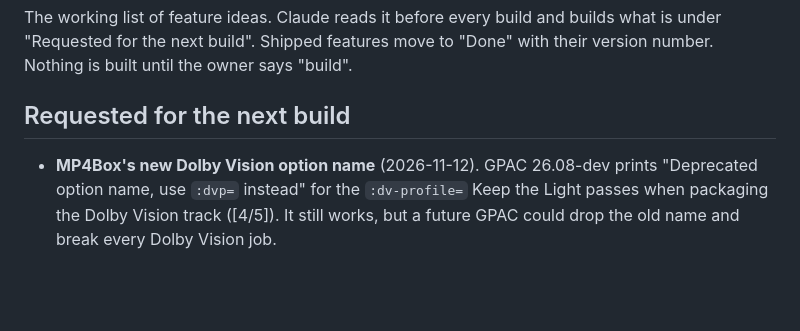
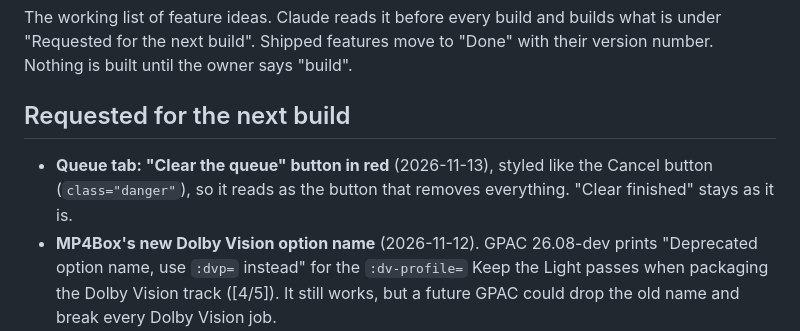
Before and after one commit to stark23x/keepthelight, a Markdown page: BACKLOG.md, the part around the change. Drawn GitHub-style; blank space fills up the shorter version.

Commit message:
Backlog: red Clear the queue button
Co-Authored-By: Claude Opus 5.5 <noreply@anthropic.com>
Claude-Session: https://claude.ai/code/session_01FmAZyVp6g1vGDJ7ywYJEr4

```diff
--- a/BACKLOG.md
+++ b/BACKLOG.md
@@ -6,6 +6,8 @@ next build". Shipped features move to "Done" with their version number. Nothing
 
 ## Requested for the next build
 
+- **Queue tab: "Clear the queue" button in red** (2026-11-13), styled like the Cancel button (`class="danger"`), so
+  it reads as the button that removes everything. "Clear finished" stays as it is.
 - **MP4Box's new Dolby Vision option name** (2026-11-12). GPAC 26.08-dev prints "Deprecated option name, use `:dvp=`
   instead" for the `:dv-profile=` Keep the Light passes when packaging the Dolby Vision track ([4/5]). It still works,
   but a future GPAC could drop the old name and break every Dolby Vision job.
```
